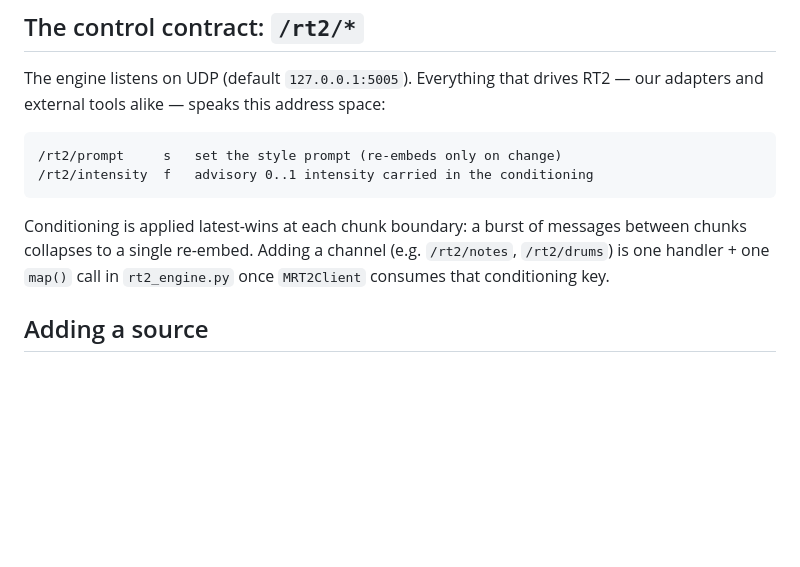
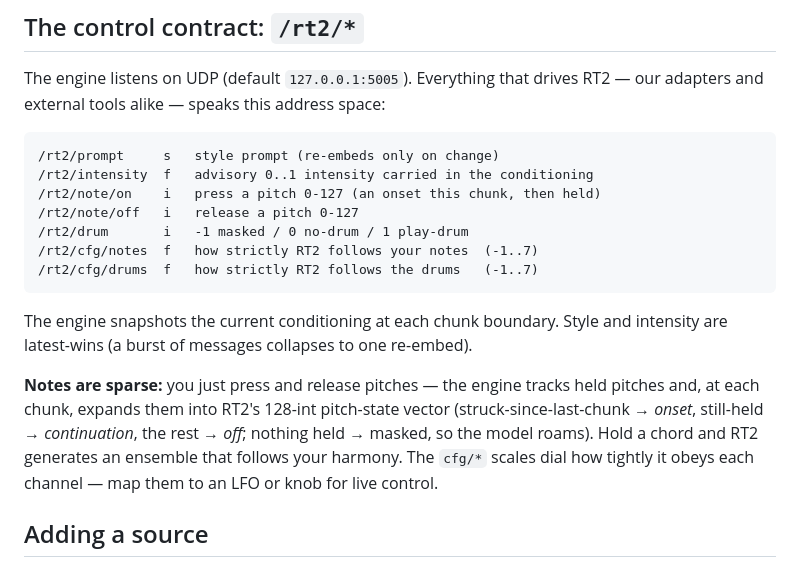
Before and after one commit to AndroidLemon/BioBeats, a Markdown page: README.md, the part around the change. GitHub-like rendering; blank space fills up the shorter version.

````diff
--- a/README.md
+++ b/README.md
@@ -87,14 +87,24 @@ The engine listens on UDP (default `127.0.0.1:5005`). Everything that drives RT2
 — our adapters and external tools alike — speaks this address space:
 
 ```
-/rt2/prompt     s   set the style prompt (re-embeds only on change)
+/rt2/prompt     s   style prompt (re-embeds only on change)
 /rt2/intensity  f   advisory 0..1 intensity carried in the conditioning
+/rt2/note/on    i   press a pitch 0-127 (an onset this chunk, then held)
+/rt2/note/off   i   release a pitch 0-127
+/rt2/drum       i   -1 masked / 0 no-drum / 1 play-drum
+/rt2/cfg/notes  f   how strictly RT2 follows your notes  (-1..7)
+/rt2/cfg/drums  f   how strictly RT2 follows the drums   (-1..7)
 ```
 
-Conditioning is applied latest-wins at each chunk boundary: a burst of messages
-between chunks collapses to a single re-embed. Adding a channel (e.g.
-`/rt2/notes`, `/rt2/drums`) is one handler + one `map()` call in `rt2_engine.py`
-once `MRT2Client` consumes that conditioning key.
+The engine snapshots the current conditioning at each chunk boundary. Style and
+intensity are latest-wins (a burst of messages collapses to one re-embed).
+
+**Notes are sparse:** you just press and release pitches — the engine tracks
+held pitches and, at each chunk, expands them into RT2's 128-int pitch-state
+vector (struck-since-last-chunk → *onset*, still-held → *continuation*, the rest
+→ *off*; nothing held → masked, so the model roams). Hold a chord and RT2
+generates an ensemble that follows your harmony. The `cfg/*` scales dial how
+tightly it obeys each channel — map them to an LFO or knob for live control.
 
 ## Adding a source
 
````
Also changed, not shown: .github/copilot-instructions.md (+9 -2 lines), AGENTS.md (+6 -0 lines).
